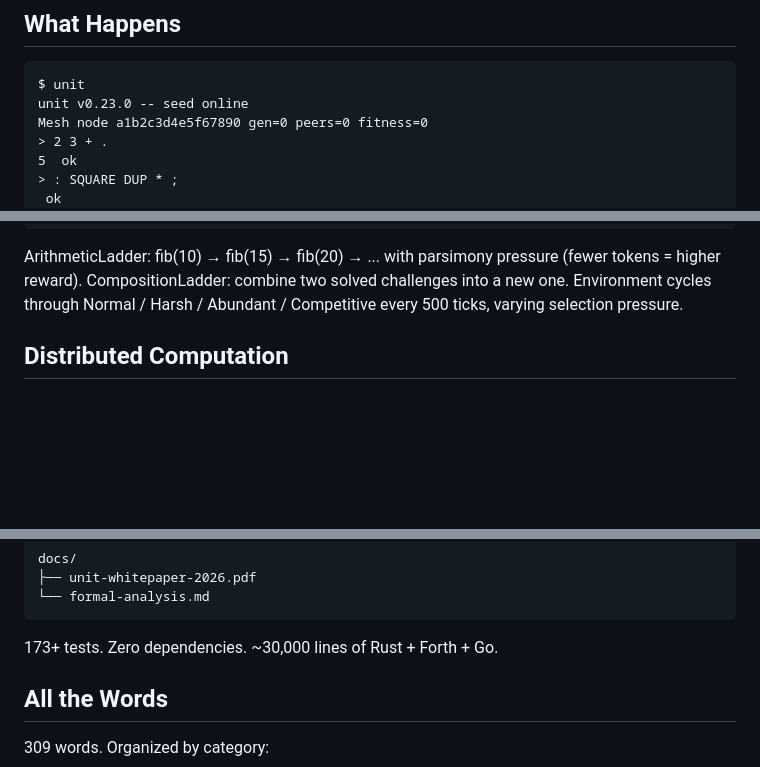
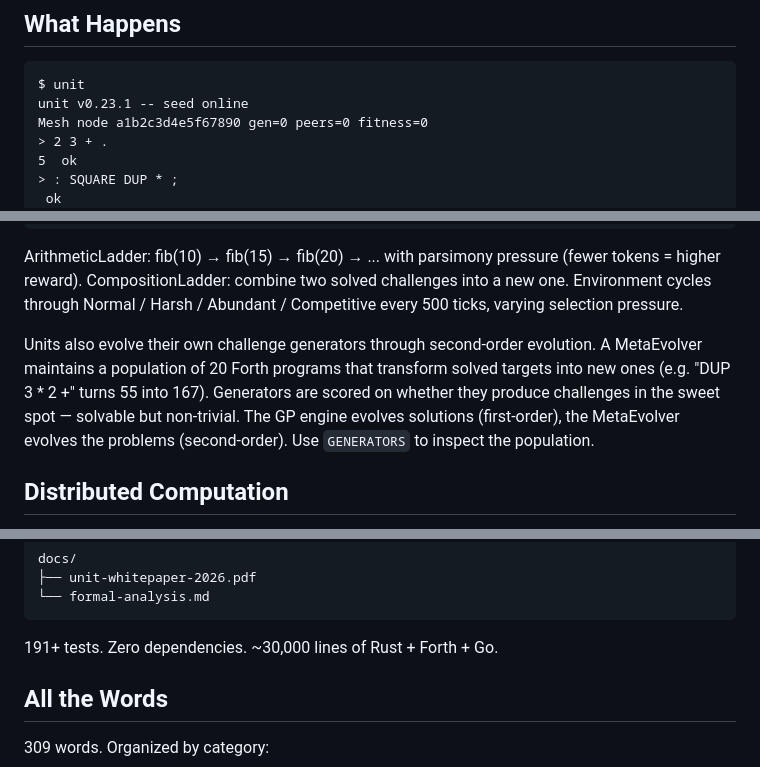
Before and after one commit to DavidCanHelp/unit, a Markdown page: README.md, 3 parts joined by grey strips. GitHub-like rendering; blank space fills up the shorter version.

Commit message:
Update README: meta-evolution, GENERATORS word, test count, version
- Open-Ended Evolution: added paragraph about second-order evolution
  (MetaEvolver population of 20 generator programs)
- Word table: added GENERATORS and META-EVOLVE
- Test count: 173+ → 191+
- Version: v0.23.0 → v0.23.1

Co-Authored-By: Claude Opus 4.6 (1M context) <noreply@anthropic.com>

````diff
--- a/README.md
+++ b/README.md
@@ -18,7 +18,7 @@ cargo install unit
 
 ```
 $ unit
-unit v0.23.0 -- seed online
+unit v0.23.1 -- seed online
 Mesh node a1b2c3d4e5f67890 gen=0 peers=0 fitness=0
 > 2 3 + .
 5  ok
@@ -173,6 +173,14 @@ pressure (fewer tokens = higher reward). CompositionLadder: combine
 two solved challenges into a new one. Environment cycles through
 Normal / Harsh / Abundant / Competitive every 500 ticks, varying
 selection pressure.
+
+Units also evolve their own challenge generators through second-order
+evolution. A MetaEvolver maintains a population of 20 Forth programs
+that transform solved targets into new ones (e.g. "DUP 3 * 2 +" turns
+55 into 167). Generators are scored on whether they produce challenges
+in the sweet spot — solvable but non-trivial. The GP engine evolves
+solutions (first-order), the MetaEvolver evolves the problems
+(second-order). Use `GENERATORS` to inspect the population.
 
 ## Distributed Computation
 
@@ -391,7 +399,7 @@ docs/
 └── formal-analysis.md
 ```
 
-173+ tests. Zero dependencies. ~30,000 lines of Rust + Forth + Go.
+191+ tests. Zero dependencies. ~30,000 lines of Rust + Forth + Go.
 
 ## All the Words
 
````
Also changed, not shown: other parts of README.md (+2 -0 lines).
